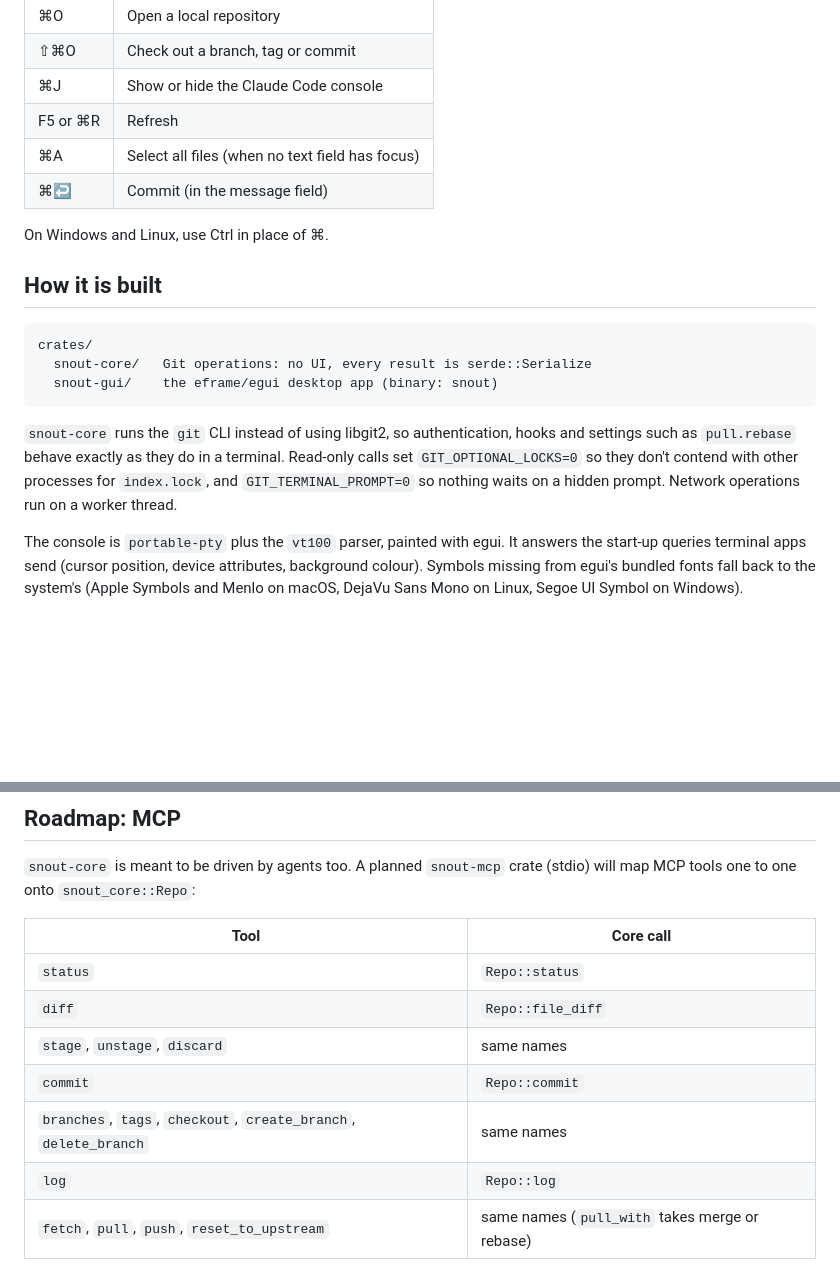
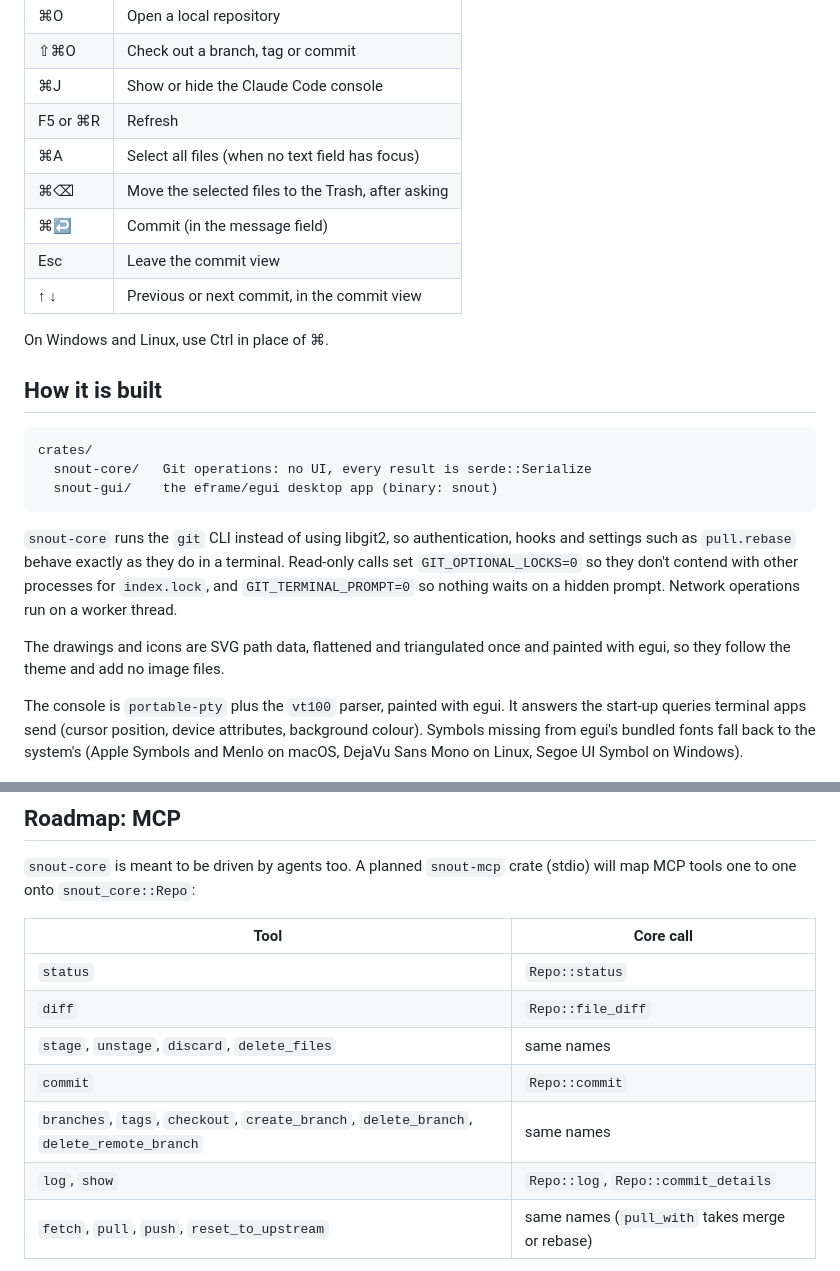
Before and after one commit to snoutdata/snout-code, a Markdown page: README.md, 2 parts joined by grey strips. Rendered like a GitHub page; blank space fills up the shorter version.

```diff
--- a/README.md
+++ b/README.md
@@ -86,7 +88,10 @@ In the background, logs go to `$TMPDIR/snout.log`.
 | ⌘J | Show or hide the Claude Code console |
 | F5 or ⌘R | Refresh |
 | ⌘A | Select all files (when no text field has focus) |
+| ⌘⌫ | Move the selected files to the Trash, after asking |
 | ⌘↩ | Commit (in the message field) |
+| Esc | Leave the commit view |
+| ↑ ↓ | Previous or next commit, in the commit view |
 
 On Windows and Linux, use Ctrl in place of ⌘.
 
@@ -100,6 +105,8 @@ crates/
 
 `snout-core` runs the `git` CLI instead of using libgit2, so authentication, hooks and settings such as `pull.rebase` behave exactly as they do in a terminal. Read-only calls set `GIT_OPTIONAL_LOCKS=0` so they don't contend with other processes for `index.lock`, and `GIT_TERMINAL_PROMPT=0` so nothing waits on a hidden prompt. Network operations run on a worker thread.
 
+The drawings and icons are SVG path data, flattened and triangulated once and painted with egui, so they follow the theme and add no image files.
+
 The console is `portable-pty` plus the `vt100` parser, painted with egui. It answers the start-up queries terminal apps send (cursor position, device attributes, background colour). Symbols missing from egui's bundled fonts fall back to the system's (Apple Symbols and Menlo on macOS, DejaVu Sans Mono on Linux, Segoe UI Symbol on Windows).
 
 ## Roadmap: MCP
@@ -110,10 +117,10 @@ The console is `portable-pty` plus the `vt100` parser, painted with egui. It ans
 |---|---|
 | `status` | `Repo::status` |
 | `diff` | `Repo::file_diff` |
-| `stage`, `unstage`, `discard` | same names |
+| `stage`, `unstage`, `discard`, `delete_files` | same names |
 | `commit` | `Repo::commit` |
-| `branches`, `tags`, `checkout`, `create_branch`, `delete_branch` | same names |
-| `log` | `Repo::log` |
+| `branches`, `tags`, `checkout`, `create_branch`, `delete_branch`, `delete_remote_branch` | same names |
+| `log`, `show` | `Repo::log`, `Repo::commit_details` |
 | `fetch`, `pull`, `push`, `reset_to_upstream` | same names (`pull_with` takes merge or rebase) |
 
 Since the GUI re-reads state from Git rather than caching it, changes an agent makes show up in the GUI. Console sessions will get these tools through `claude --mcp-config`.
```
Also changed, not shown: other parts of README.md (+5 -3 lines), docs/screenshot.png, 15 other files.
